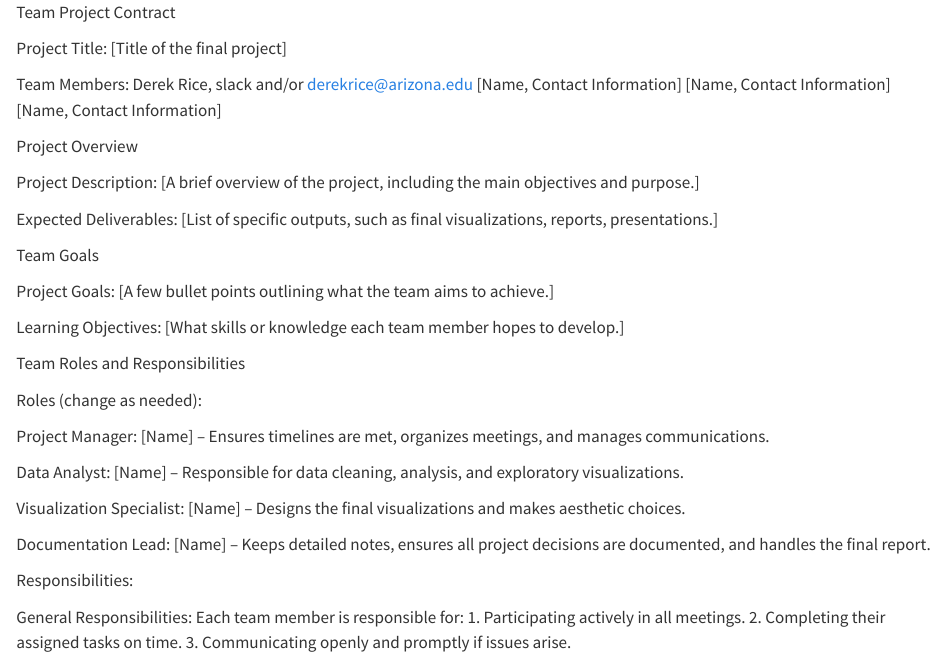
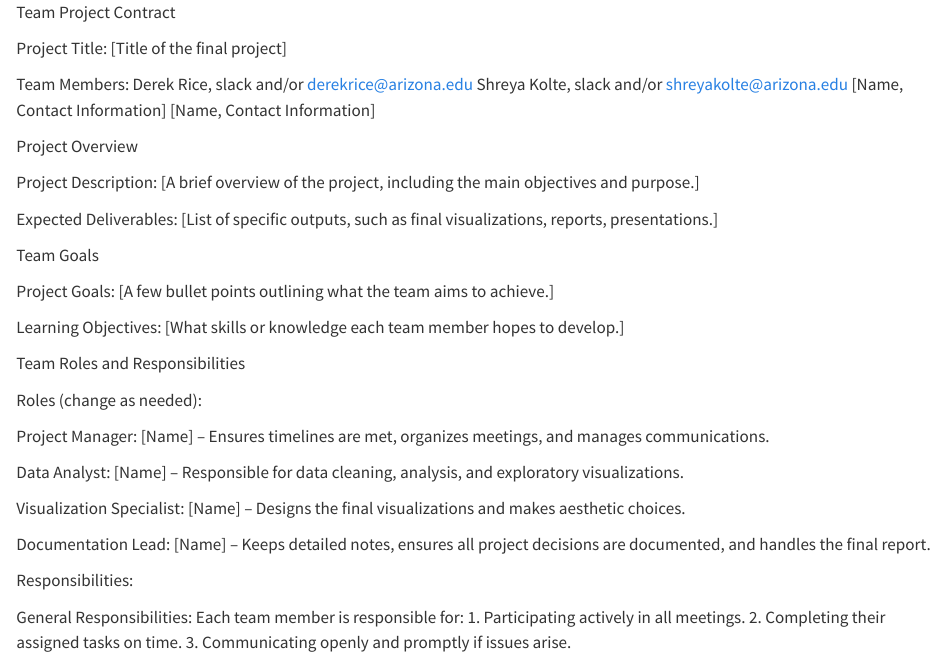
Before and after one commit to INFO-511-F24/final-project-ChilePeppers, a Quarto document (Team Project Contract.qmd): the page in a window 1100 px wide, from its top. Rendered offline with R 4.5, knitr and Pandoc in place of Quarto, with nearby package versions.

Commit message:
Update Team Project Contract.qmd

```diff
--- a/Team Project Contract.qmd
+++ b/Team Project Contract.qmd
@@ -6,7 +6,7 @@ Project Title: [Title of the final project]
 
 Team Members:
 Derek Rice, slack and/or derekrice@arizona.edu
-[Name, Contact Information]
+Shreya Kolte, slack and/or shreyakolte@arizona.edu
 [Name, Contact Information]
 [Name, Contact Information]
 
```
